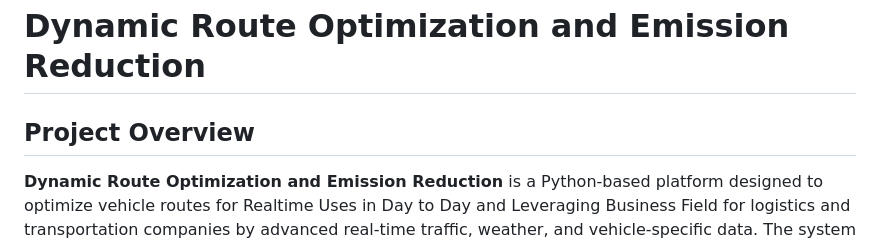
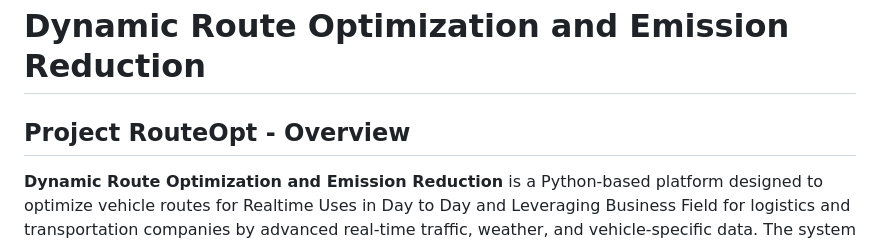
Before and after one commit to diva3501/DCR, a Markdown page: README.md, the part around the change. GitHub-like rendering.

Commit message:
Read and Get to Know More !!

```diff
--- a/README.md
+++ b/README.md
@@ -2,7 +2,7 @@
 
 # Dynamic Route Optimization and Emission Reduction
 
-## Project Overview
+## Project RouteOpt -  Overview
 
 **Dynamic Route Optimization and Emission Reduction** is a Python-based platform designed to optimize vehicle routes for Realtime Uses in Day to Day and Leveraging Business Field for logistics and transportation companies by advanced real-time traffic, weather, and vehicle-specific data. The system integrates APIs such as TomTom, Google Maps, AQICN, and OSRM to calculate efficient routes, estimate CO₂ emissions, and promote environmental sustainability.
 
```
